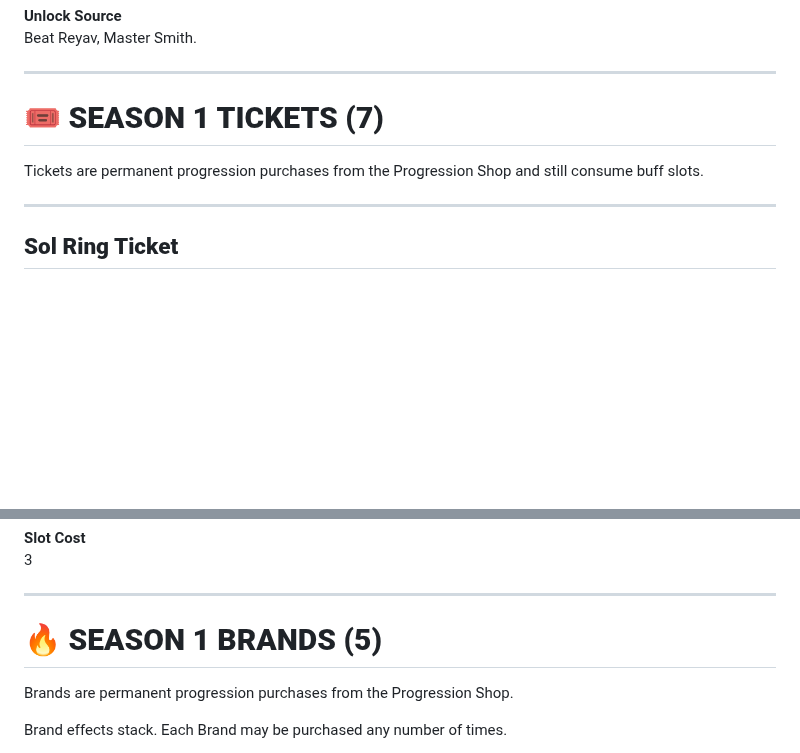
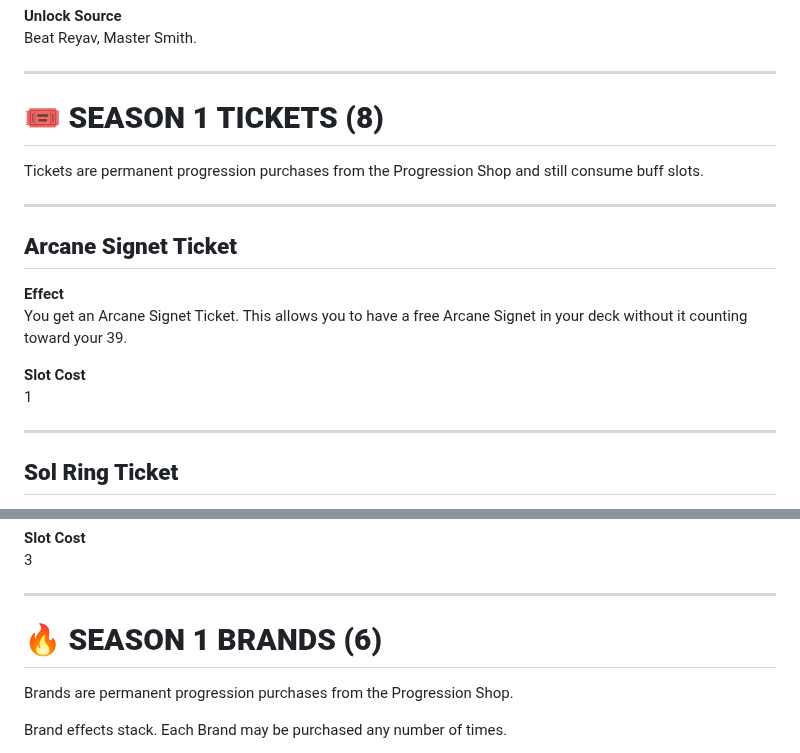
Before and after one commit to zkzeroxvirus/MTGR-Rules, a Markdown page: PERMANENT-PROGRESSION.md, 2 parts joined by grey strips. Rendered like a GitHub page; blank space fills up the shorter version.

```diff
--- a/PERMANENT-PROGRESSION.md
+++ b/PERMANENT-PROGRESSION.md
@@ -208,9 +208,19 @@ Beat Reyav, Master Smith.
 
 ---
 
-# **🎟️ SEASON 1 TICKETS (7)**
+# **🎟️ SEASON 1 TICKETS (8)**
 
 Tickets are permanent progression purchases from the Progression Shop and still consume buff slots.
+
+---
+
+## **Arcane Signet Ticket**
+
+**Effect**
+You get an Arcane Signet Ticket. This allows you to have a free Arcane Signet in your deck without it counting toward your 39.
+
+**Slot Cost**
+1
 
 ---
 
@@ -286,7 +296,7 @@ You may begin the game with an Emblem of your choice from 3 random options.
 
 ---
 
-# **🔥 SEASON 1 BRANDS (5)**
+# **🔥 SEASON 1 BRANDS (6)**
 
 Brands are permanent progression purchases from the Progression Shop.
 
```
Also changed, not shown: ENCOUNTER-SYSTEM-V1.0.md (+2 -2 lines), TOWN-SYSTEM-V2.0.md (+5 -8 lines).
